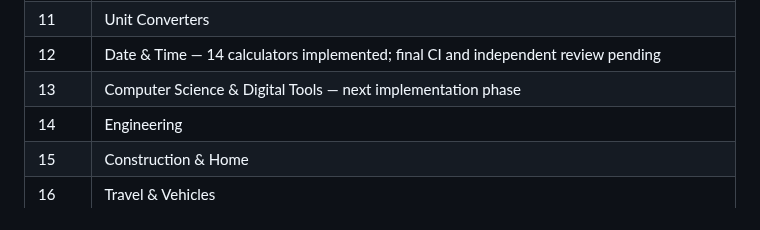
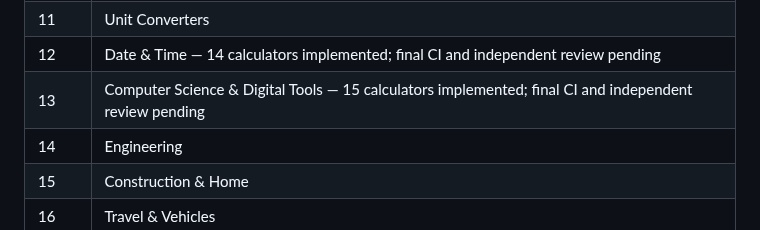
Before and after one commit to clerfit/AllRoundCalc, a Markdown page: README.md, the part around the change. GitHub-like rendering.

Commit message:
Update Phase 13 roadmap status and source inventory

```diff
--- a/README.md
+++ b/README.md
@@ -55,7 +55,7 @@ This is an initial taxonomy, not a claim that all calculators are already implem
 | 10 | Health & Fitness |
 | 11 | Unit Converters |
 | 12 | Date & Time — 14 calculators implemented; final CI and independent review pending |
-| 13 | Computer Science & Digital Tools — next implementation phase |
+| 13 | Computer Science & Digital Tools — 15 calculators implemented; final CI and independent review pending |
 | 14 | Engineering |
 | 15 | Construction & Home |
 | 16 | Travel & Vehicles |
```
